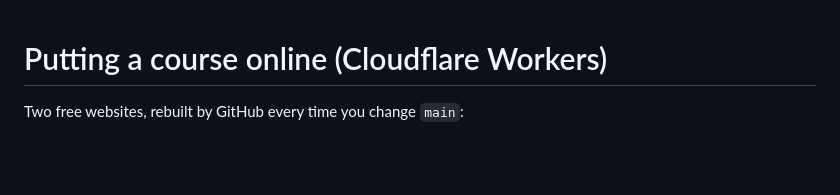
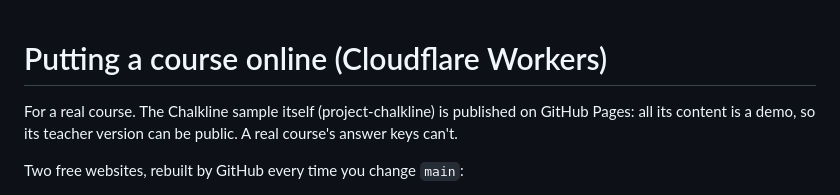
Before and after one commit to insufficientdoubt/chalkline-sample, a Markdown page: _extensions/chalkline/HOSTING.md, the part around the change. Rendered like a GitHub page; blank space fills up the shorter version.

Commit message:
HOSTING.md: for a real course; the sample stays on GitHub Pages
Co-Authored-By: Claude Opus 5.5 <noreply@anthropic.com>
Claude-Session: https://claude.ai/code/session_01Guxr1NJABy8CcFSCL199UG

```diff
--- a/_extensions/chalkline/HOSTING.md
+++ b/_extensions/chalkline/HOSTING.md
@@ -1,4 +1,7 @@
 # Putting a course online (Cloudflare Workers)
+
+For a real course. The Chalkline sample itself (project-chalkline) is published on GitHub Pages:
+all its content is a demo, so its teacher version can be public. A real course's answer keys can't.
 
 Two free websites, rebuilt by GitHub every time you change `main`:
 
```
